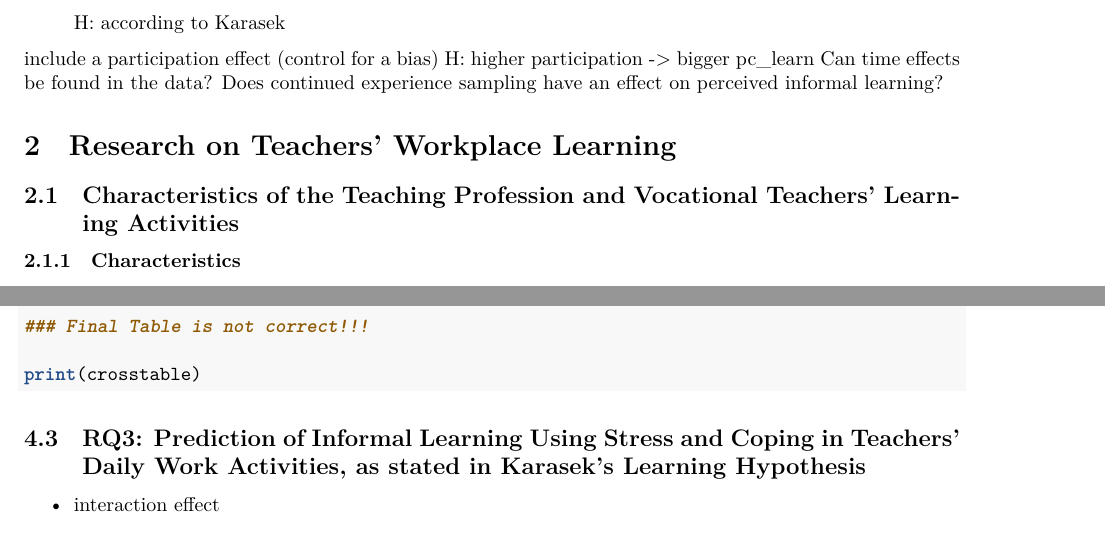
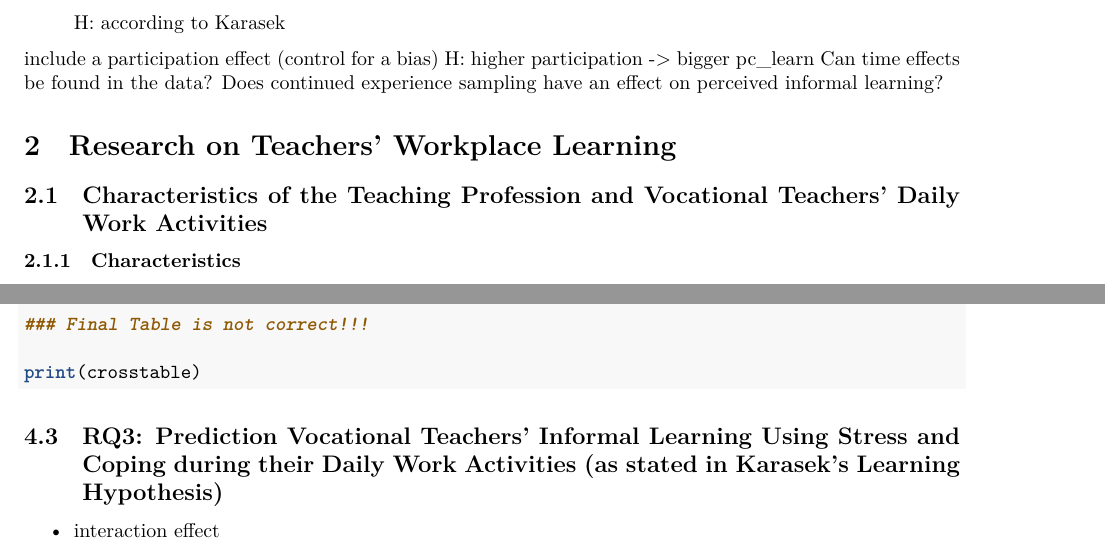
Before and after one commit to manuelboehm/Karasek_Special-Issue, an R Markdown document (main.Rmd): two parts of pages 4 and 9 of 11, joined at a grey line, cut so that both start at the same text. Rendered offline with R 4.5, knitr and Pandoc, then LaTeX, with nearby package versions; some code elsewhere in the file could not run offline.

Commit message:
- text: minor changes

````diff
--- a/main.Rmd
+++ b/main.Rmd
@@ -109,7 +109,7 @@ include a participation effect (control for a bias) H: higher participation -\>
 
 # Research on Teachers' Workplace Learning
 
-## Characteristics of the Teaching Profession and Vocational Teachers' Learning Activities
+## Characteristics of the Teaching Profession and Vocational Teachers' Daily Work Activities
 
 ### Characteristics
 
@@ -468,7 +468,7 @@ print(crosstable)
 ```
 
 
-## RQ3: Prediction of Informal Learning Using Stress and Coping in Teachers' Daily Work Activities, as stated in Karasek's Learning Hypothesis
+## RQ3: Prediction Vocational Teachers' Informal Learning Using Stress and Coping during their Daily Work Activities (as stated in Karasek's Learning Hypothesis)
 
 -   interaction effect
 
````
Also changed, not shown: main.pdf, 2 other files.
